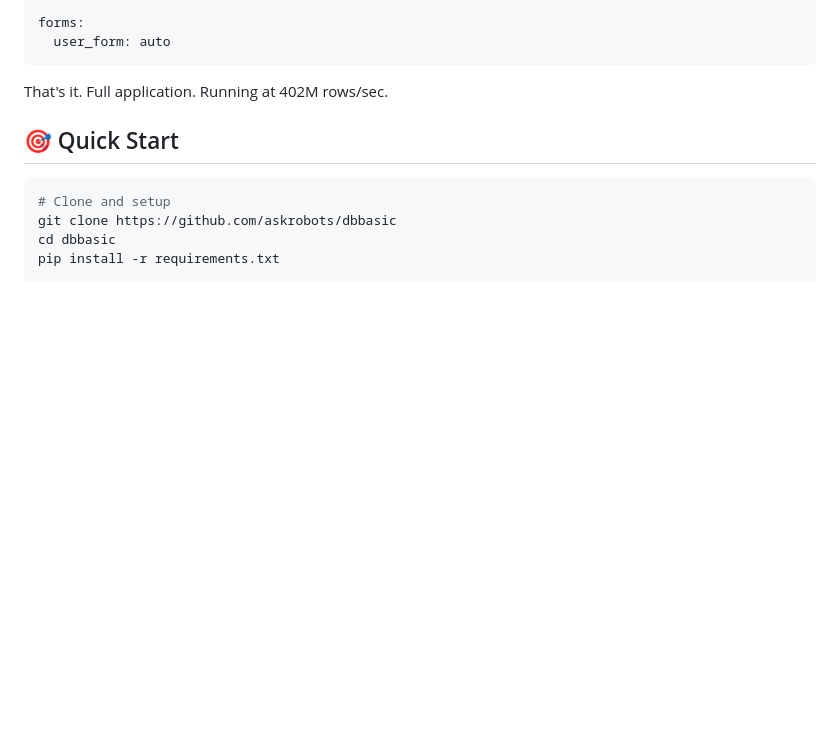
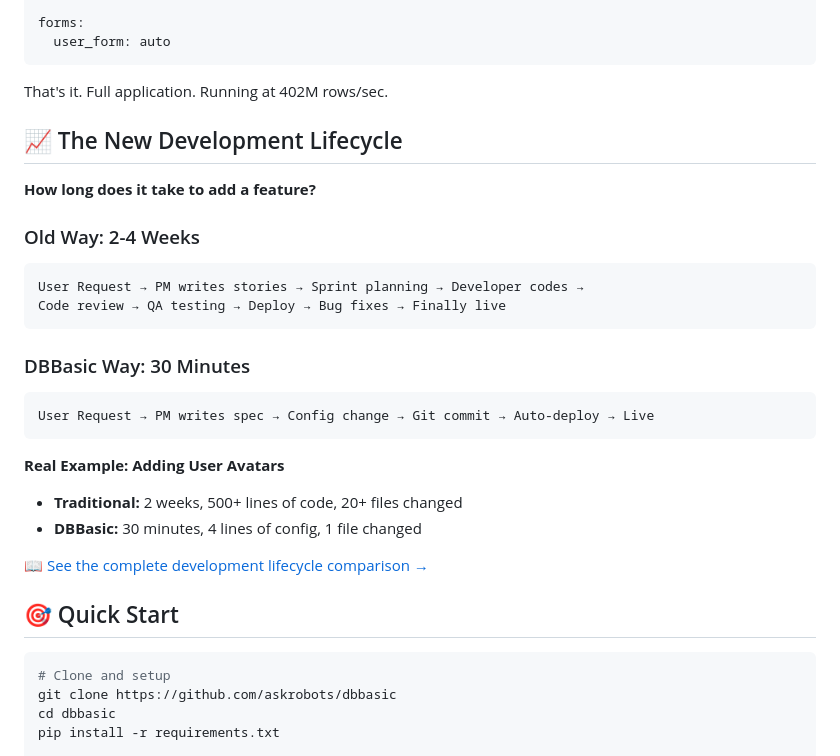
Before and after one commit to askrobots/dbbasic, a Markdown page: README.md, the part around the change. Rendered like a GitHub page; blank space fills up the shorter version.

````diff
--- a/README.md
+++ b/README.md
@@ -35,6 +35,27 @@ forms:
 ```
 
 That's it. Full application. Running at 402M rows/sec.
+
+## 📈 The New Development Lifecycle
+
+**How long does it take to add a feature?**
+
+### Old Way: 2-4 Weeks
+```
+User Request → PM writes stories → Sprint planning → Developer codes →
+Code review → QA testing → Deploy → Bug fixes → Finally live
+```
+
+### DBBasic Way: 30 Minutes
+```
+User Request → PM writes spec → Config change → Git commit → Auto-deploy → Live
+```
+
+**Real Example: Adding User Avatars**
+- **Traditional:** 2 weeks, 500+ lines of code, 20+ files changed
+- **DBBasic:** 30 minutes, 4 lines of config, 1 file changed
+
+[📖 See the complete development lifecycle comparison →](docs/THE_NEW_DEVELOPMENT_LIFECYCLE.md)
 
 ## 🎯 Quick Start
 
````
Also changed, not shown: docs/THE_NEW_DEVELOPMENT_LIFECYCLE.md (added, +243 -0 lines).
